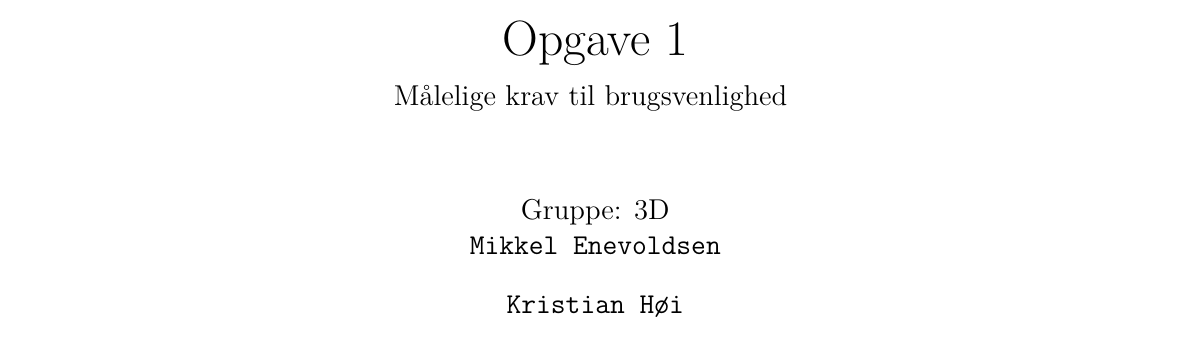
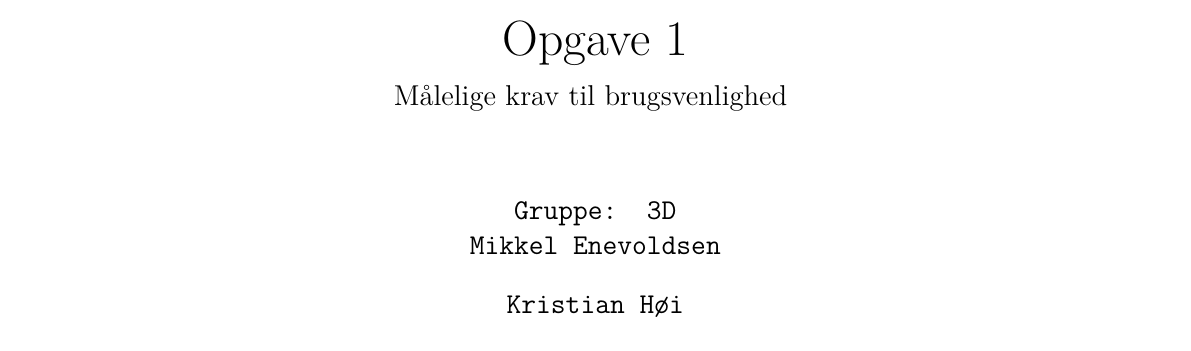
Before and after one commit to KristianMH/Inter, a LaTeX document (opg1/opg1_3D.tex): part of page 1 of 3, cut so that both start at the same text. Compiled offline with pdfLaTeX.

```diff
--- a/opg1/rapport.tex
+++ b/opg1/opg1_3D.tex
@@ -16,10 +16,8 @@
 \usepackage[linkcolor=red]{hyperref}
 \usepackage[final]{graphicx}
 \usepackage{color}
-\usepackage{minted}
 \usepackage{listings}
 \renewcommand*\lstlistingname{Code Block}
-\usemintedstyle{tango}
 \definecolor{bg}{rgb}{0.95,0.95,0.95}
 
 %caption distinct from normal text
@@ -34,10 +32,8 @@
     urlcolor=black
 }
 
-\numberwithin{listing}{section}
-
 \author{
-  Gruppe: 3D \\
+  \texttt{Gruppe: 3D} \\
   \texttt{Mikkel Enevoldsen} \\[.4cm]
   \texttt{Kristian Høi} \\[.4cm]
   \texttt{Dominique Chancelier} \\[.4cm]
```
Also changed, not shown: opg1/Makefile.
